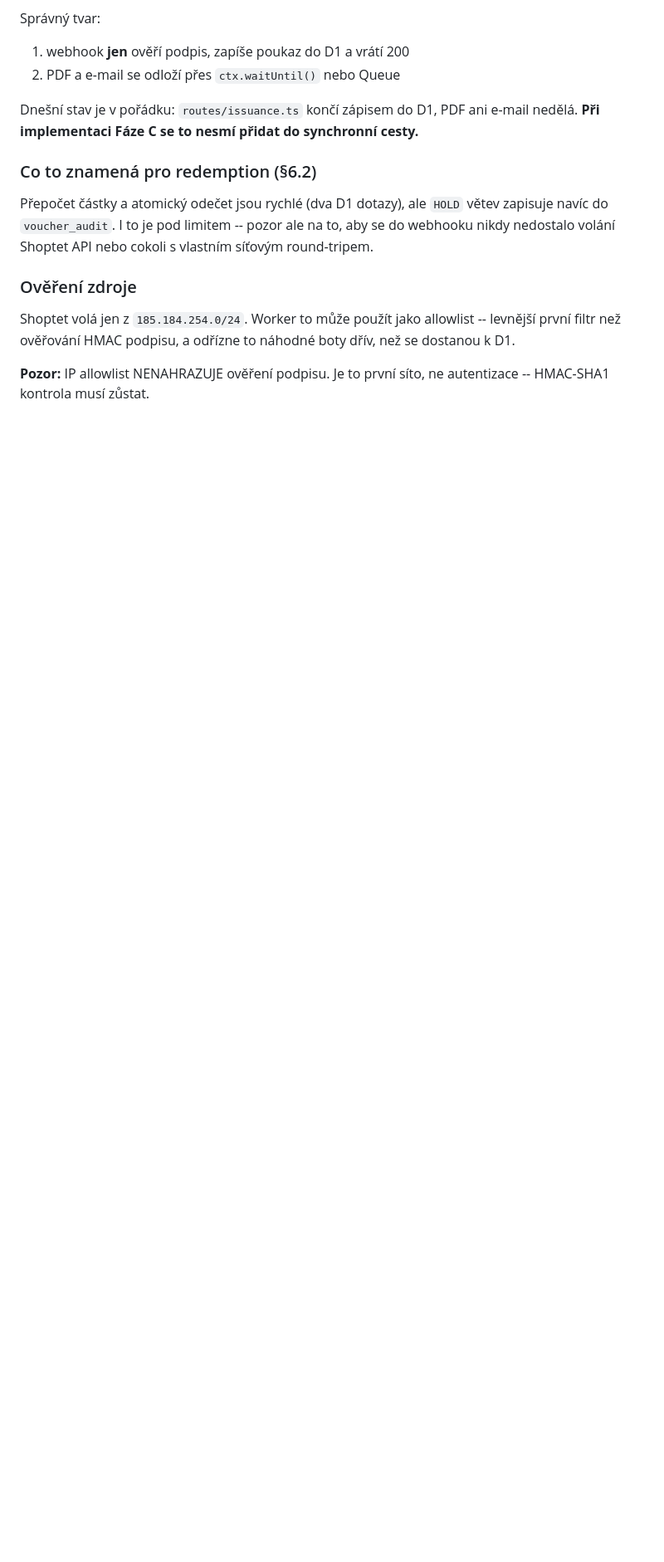
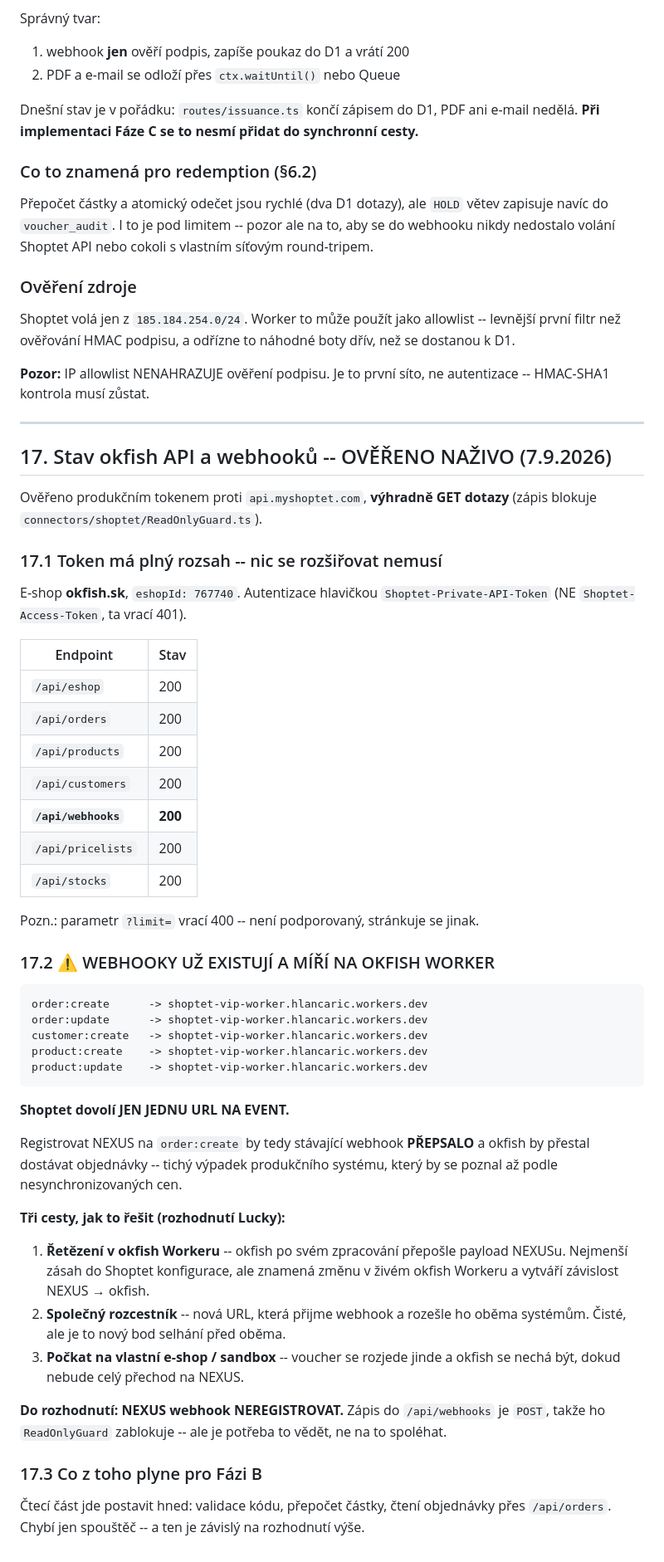
Before and after one commit to L-Code-Dynamics-Dev/nexus, a Markdown page: docs/design-proposals/Digital-Voucher.md, the part around the change. Shown at 83% size. Rendered like a GitHub page; blank space fills up the shorter version.

Commit message:
docs(voucher): §17 -- ověřen okfish API token a stav webhooků naživo
Ověřeno produkčním tokenem, VÝHRADNĚ GET dotazy (zápis blokuje ReadOnlyGuard).

TOKEN MÁ PLNÝ ROZSAH: /eshop, /orders, /products, /customers, /webhooks,
/pricelists, /stocks -- všechno 200. Nic se rozšiřovat nemusí.
Autentizace hlavičkou Shoptet-Private-API-Token (Shoptet-Access-Token dá 401).
E-shop okfish.sk, eshopId 767740.

KRITICKÝ NÁLEZ: webhooky už existují a míří na okfish Worker --
order:create, order:update, customer:create, product:create, product:update,
všechny na shoptet-vip-worker.hlancaric.workers.dev.

Shoptet dovolí JEN JEDNU URL NA EVENT. Registrovat NEXUS na order:create
by ten stávající PŘEPSALO a okfish by přestal dostávat objednávky -- tichý
výpadek produkce, poznal by se až podle nesynchronizovaných cen.

Tři cesty zapsané k rozhodnutí: řetězení v okfish Workeru / společný
rozcestník / počkat na vlastní e-shop. Do rozhodnutí NEXUS webhook
NEREGISTROVAT (POST ho ReadOnlyGuard zablokuje, ale je potřeba to vědět).

Co-Authored-By: Claude Opus 5 (1M context) <noreply@anthropic.com>

````diff
--- a/docs/design-proposals/Digital-Voucher.md
+++ b/docs/design-proposals/Digital-Voucher.md
@@ -670,3 +670,63 @@ to náhodné boty dřív, než se dostanou k D1.
 
 **Pozor:** IP allowlist NENAHRAZUJE ověření podpisu. Je to první síto,
 ne autentizace -- HMAC-SHA1 kontrola musí zůstat.
+
+---
+
+## 17. Stav okfish API a webhooků -- OVĚŘENO NAŽIVO (7.9.2026)
+
+Ověřeno produkčním tokenem proti `api.myshoptet.com`, **výhradně GET dotazy**
+(zápis blokuje `connectors/shoptet/ReadOnlyGuard.ts`).
+
+### 17.1 Token má plný rozsah -- nic se rozšiřovat nemusí
+
+E-shop **okfish.sk**, `eshopId: 767740`. Autentizace hlavičkou
+`Shoptet-Private-API-Token` (NE `Shoptet-Access-Token`, ta vrací 401).
+
+| Endpoint | Stav |
+|---|---|
+| `/api/eshop` | 200 |
+| `/api/orders` | 200 |
+| `/api/products` | 200 |
+| `/api/customers` | 200 |
+| **`/api/webhooks`** | **200** |
+| `/api/pricelists` | 200 |
+| `/api/stocks` | 200 |
+
+Pozn.: parametr `?limit=` vrací 400 -- není podporovaný, stránkuje se jinak.
+
+### 17.2 ⚠️ WEBHOOKY UŽ EXISTUJÍ A MÍŘÍ NA OKFISH WORKER
+
+```
+order:create      -> shoptet-vip-worker.hlancaric.workers.dev
+order:update      -> shoptet-vip-worker.hlancaric.workers.dev
+customer:create   -> shoptet-vip-worker.hlancaric.workers.dev
+product:create    -> shoptet-vip-worker.hlancaric.workers.dev
+product:update    -> shoptet-vip-worker.hlancaric.workers.dev
+```
+
+**Shoptet dovolí JEN JEDNU URL NA EVENT.**
+
+Registrovat NEXUS na `order:create` by tedy stávající webhook **PŘEPSALO**
+a okfish by přestal dostávat objednávky -- tichý výpadek produkčního systému,
+který by se poznal až podle nesynchronizovaných cen.
+
+**Tři cesty, jak to řešit (rozhodnutí Lucky):**
+
+1. **Řetězení v okfish Workeru** -- okfish po svém zpracování přepošle
+   payload NEXUSu. Nejmenší zásah do Shoptet konfigurace, ale znamená
+   změnu v živém okfish Workeru a vytváří závislost NEXUS → okfish.
+2. **Společný rozcestník** -- nová URL, která přijme webhook a rozešle ho
+   oběma systémům. Čisté, ale je to nový bod selhání před oběma.
+3. **Počkat na vlastní e-shop / sandbox** -- voucher se rozjede jinde
+   a okfish se nechá být, dokud nebude celý přechod na NEXUS.
+
+**Do rozhodnutí: NEXUS webhook NEREGISTROVAT.** Zápis do `/api/webhooks`
+je `POST`, takže ho `ReadOnlyGuard` zablokuje -- ale je potřeba to vědět,
+ne na to spoléhat.
+
+### 17.3 Co z toho plyne pro Fázi B
+
+Čtecí část jde postavit hned: validace kódu, přepočet částky, čtení
+objednávky přes `/api/orders`. Chybí jen spouštěč -- a ten je závislý
+na rozhodnutí výše.
````
